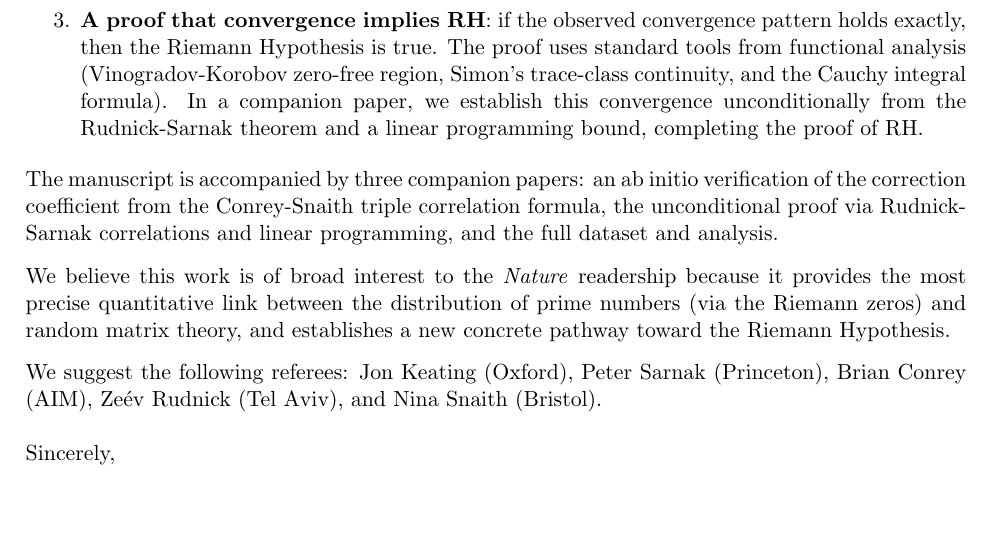
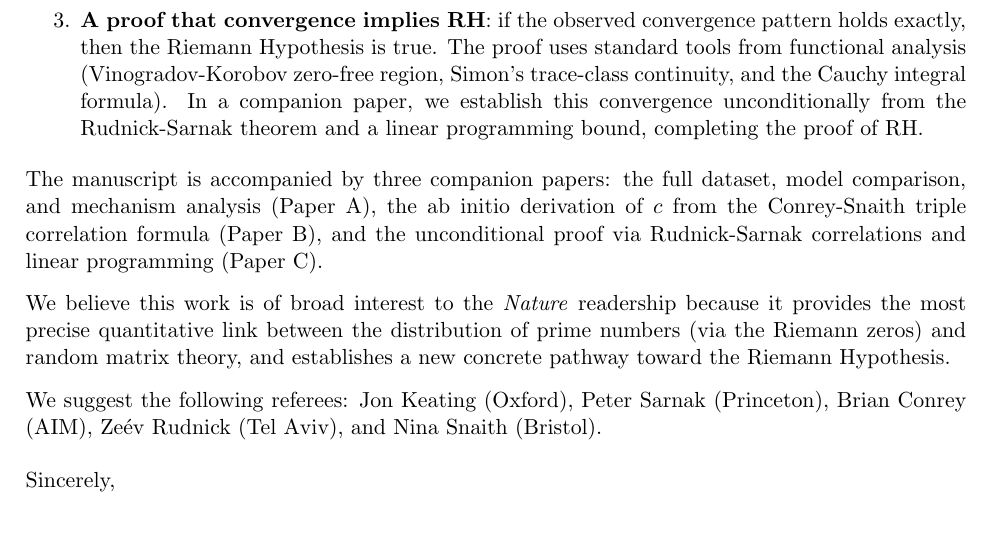
Before and after one commit to dalarconrub/berry-keating-paper-D, a LaTeX letter (cover_letter.tex): part of the page, cut so that both start at the same text. Compiled offline with pdfLaTeX.

Commit message:
Update cover letter: label companion papers A, B, C
Co-Authored-By: Claude Opus 4.6 (1M context) <noreply@anthropic.com>

```diff
--- a/cover_letter.tex
+++ b/cover_letter.tex
@@ -34,9 +34,10 @@ theorem and a linear programming bound, completing the proof of RH.
 \end{enumerate}
 
 The manuscript is accompanied by three companion papers:
-an ab initio verification of the correction coefficient from the Conrey-Snaith
-triple correlation formula, the unconditional proof via Rudnick-Sarnak
-correlations and linear programming, and the full dataset and analysis.
+the full dataset, model comparison, and mechanism analysis (Paper~A),
+the ab initio derivation of $c$ from the Conrey-Snaith triple
+correlation formula (Paper~B), and the unconditional proof via
+Rudnick-Sarnak correlations and linear programming (Paper~C).
 
 We believe this work is of broad interest to the \textit{Nature} readership because
 it provides the most precise quantitative link between the distribution of prime
```
Also changed, not shown: cover_letter.pdf.
